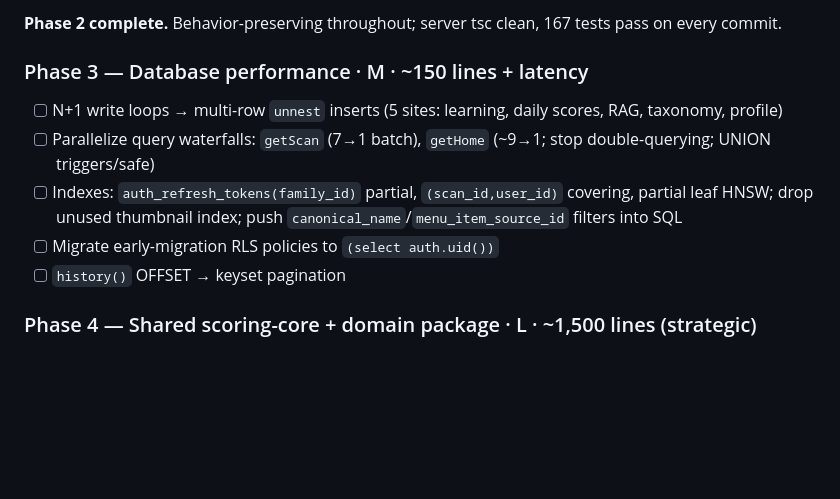
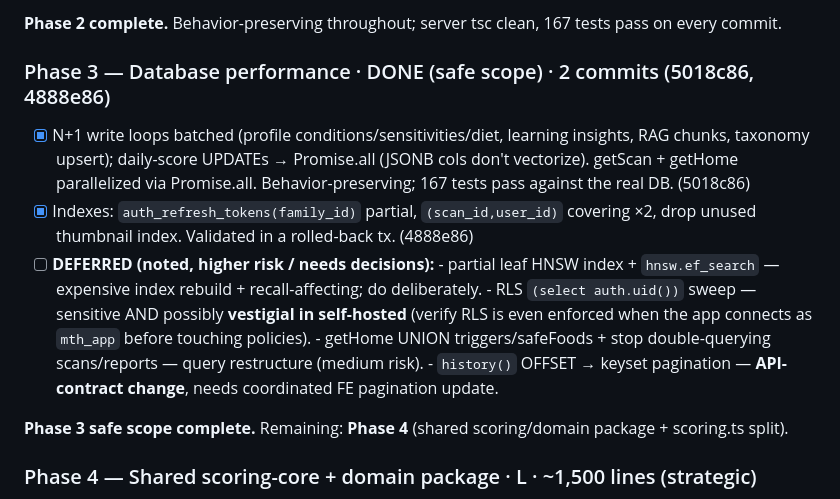
Before and after one commit to Tcadle434/mytummyhurts, a Markdown page: docs/codebase-quality-plan.md, the part around the change. Drawn GitHub-style; blank space fills up the shorter version.

Commit message:
docs: mark Phase 3 (DB perf, safe scope) complete; note deferred items

```diff
--- a/docs/codebase-quality-plan.md
+++ b/docs/codebase-quality-plan.md
@@ -90,13 +90,20 @@ helpers, `CustomEntryModal`, `scan-result/styles.ts`, one Settings save helper;
 
 **Phase 2 complete.** Behavior-preserving throughout; server tsc clean, 167 tests pass on every commit.
 
-### Phase 3 — Database performance · M · ~150 lines + latency
-- [ ] N+1 write loops → multi-row `unnest` inserts (5 sites: learning, daily scores, RAG, taxonomy, profile)
-- [ ] Parallelize query waterfalls: `getScan` (7→1 batch), `getHome` (~9→1; stop double-querying; UNION triggers/safe)
-- [ ] Indexes: `auth_refresh_tokens(family_id)` partial, `(scan_id,user_id)` covering, partial leaf HNSW;
-      drop unused thumbnail index; push `canonical_name`/`menu_item_source_id` filters into SQL
-- [ ] Migrate early-migration RLS policies to `(select auth.uid())`
-- [ ] `history()` OFFSET → keyset pagination
+### Phase 3 — Database performance · DONE (safe scope) · 2 commits (5018c86, 4888e86)
+- [x] N+1 write loops batched (profile conditions/sensitivities/diet, learning insights, RAG chunks, taxonomy upsert);
+      daily-score UPDATEs → Promise.all (JSONB cols don't vectorize). getScan + getHome parallelized via Promise.all.
+      Behavior-preserving; 167 tests pass against the real DB. (5018c86)
+- [x] Indexes: `auth_refresh_tokens(family_id)` partial, `(scan_id,user_id)` covering ×2, drop unused thumbnail index.
+      Validated in a rolled-back tx. (4888e86)
+- [ ] **DEFERRED (noted, higher risk / needs decisions):**
+      - partial leaf HNSW index + `hnsw.ef_search` — expensive index rebuild + recall-affecting; do deliberately.
+      - RLS `(select auth.uid())` sweep — sensitive AND possibly **vestigial in self-hosted** (verify RLS is even
+        enforced when the app connects as `mth_app` before touching policies).
+      - getHome UNION triggers/safeFoods + stop double-querying scans/reports — query restructure (medium risk).
+      - `history()` OFFSET → keyset pagination — **API-contract change**, needs coordinated FE pagination update.
+
+**Phase 3 safe scope complete.** Remaining: **Phase 4** (shared scoring/domain package + scoring.ts split).
 
 ### Phase 4 — Shared scoring-core + domain package · L · ~1,500 lines (strategic)
 - [ ] New `packages/` workspace pkg (pure TS, no platform deps) imported by Expo app + NestJS server
```
